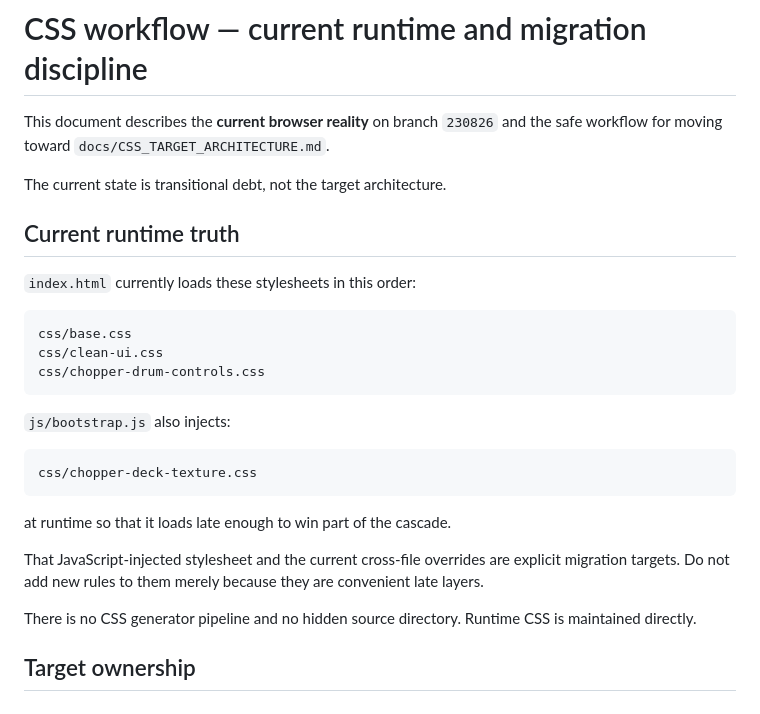
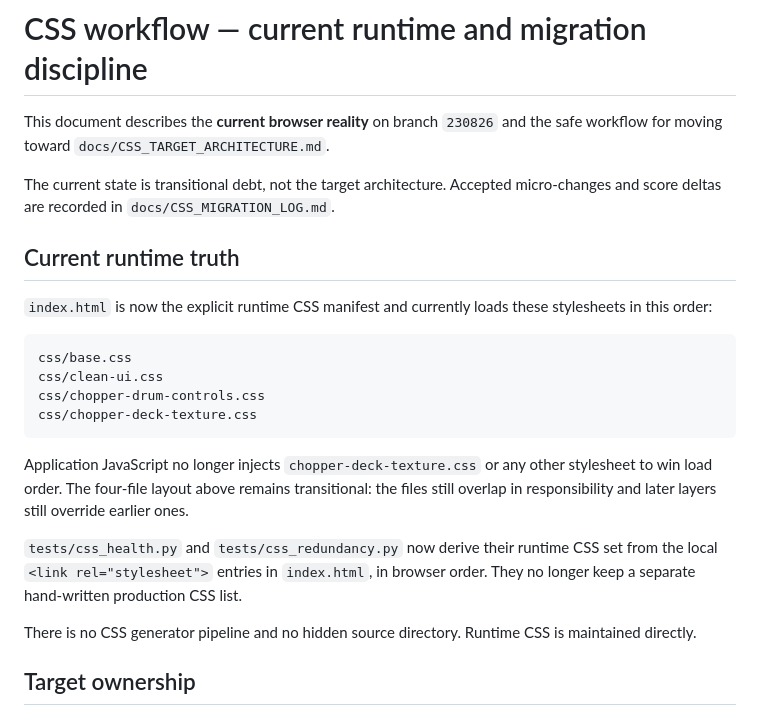
Before and after one commit to ASCK666/Looper_clean, a Markdown page: docs/CSS_WORKFLOW.md, the part around one of its changes. Rendered like a GitHub page.

````diff
--- a/docs/CSS_WORKFLOW.md
+++ b/docs/CSS_WORKFLOW.md
@@ -3,29 +3,29 @@
 This document describes the **current browser reality** on branch `230826` and the
 safe workflow for moving toward `docs/CSS_TARGET_ARCHITECTURE.md`.
 
-The current state is transitional debt, not the target architecture.
+The current state is transitional debt, not the target architecture. Accepted
+micro-changes and score deltas are recorded in `docs/CSS_MIGRATION_LOG.md`.
 
 ## Current runtime truth
 
-`index.html` currently loads these stylesheets in this order:
+`index.html` is now the explicit runtime CSS manifest and currently loads these
+stylesheets in this order:
 
 ```text
 css/base.css
 css/clean-ui.css
 css/chopper-drum-controls.css
-```
-
-`js/bootstrap.js` also injects:
-
-```text
 css/chopper-deck-texture.css
 ```
 
-at runtime so that it loads late enough to win part of the cascade.
+Application JavaScript no longer injects `chopper-deck-texture.css` or any other
+stylesheet to win load order. The four-file layout above remains transitional:
+the files still overlap in responsibility and later layers still override earlier
+ones.
 
-That JavaScript-injected stylesheet and the current cross-file overrides are
-explicit migration targets. Do not add new rules to them merely because they are
-convenient late layers.
+`tests/css_health.py` and `tests/css_redundancy.py` now derive their runtime CSS
+set from the local `<link rel="stylesheet">` entries in `index.html`, in browser
+order. They no longer keep a separate hand-written production CSS list.
 
 There is no CSS generator pipeline and no hidden source directory. Runtime CSS is
 maintained directly.
````
Also changed, not shown: other parts of docs/CSS_WORKFLOW.md (+44 -20 lines).
